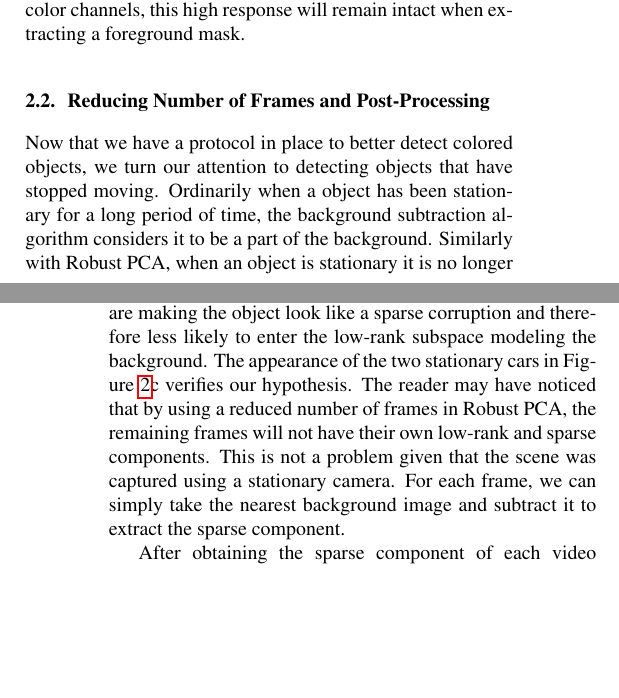
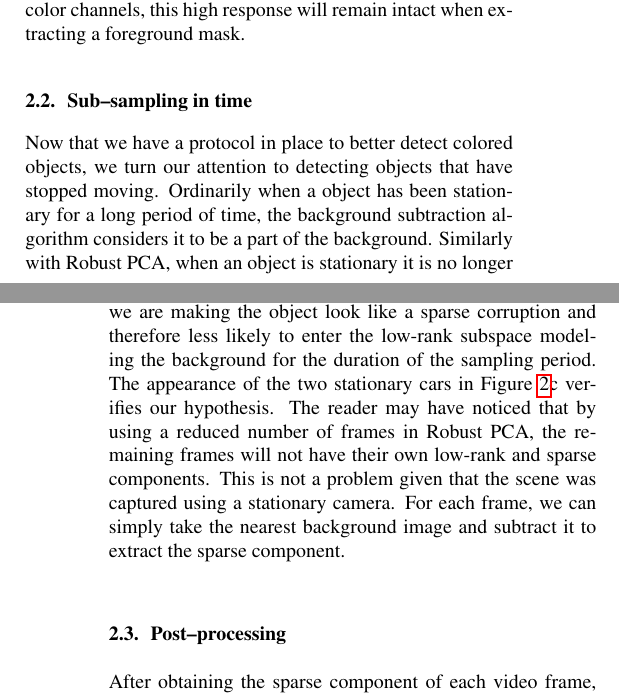
Before and after one commit to pkhorrami4/ICIP_2013, a LaTeX paper (main.tex): two parts of the columns of pages 2 and 3 of 5, joined at a grey line, cut so that both start at the same text, the shorter picture padded with empty space. Compiled offline with pdfLaTeX.

Commit message:
changes to methodology

```diff
--- a/main.tex
+++ b/main.tex
@@ -148,11 +148,13 @@ Up until now, Robust PCA has only been performed on intensity video sequences. H
 
 Consider the images in Figure \ref{fig:colorComp}. After Robust PCA is performed on the intensity channel of the video sequence, we see in Figure \ref{fig:colorComp}b that several of the moving cars can be easily separated from the background just using their intensities. The red car, however, does not seem to stand out  from the background intensity. On the other hand, when considering the image in Figure \ref{fig:colorComp}c, we see that doing Robust PCA on the red color channel makes the red car very distinguishable. Given that we also take the maximum response across all the color channels, this high response will remain intact when extracting a foreground mask.
 
-\subsection{Reducing Number of Frames and Post-Processing}
+\subsection{Sub--sampling in time}
 
 Now that we have a protocol in place to better detect colored objects, we turn our attention to detecting objects that have stopped moving. Ordinarily when a object has been stationary for a long period of time, the background subtraction algorithm considers it  to be a part of the background. Similarly with  Robust PCA, when an object is stationary it is no longer considered a sparse corruption. Rather, it is considered a basis element of the low-rank subspace and enters the frame's background. For instance, the cars shown in Figure \ref{fig:reduceComp}a have been stationary for some time, therefore they are no longer considered foreground and appear very faintly in the sparse component, shown in Figure \ref{fig:reduceComp}b.
 
-In order to prevent this from happening, we reduce the number of frames used when computing Robust PCA by taking every Nth frame where N $\in \{ 10, 20, 30\}$. By reducing the number of frames in which the stationary object appears, we are making the object look like a sparse corruption and therefore less likely to enter the low-rank subspace modeling the background. The appearance of the two stationary cars in Figure \ref{fig:reduceComp}c verifies our hypothesis. The reader may have noticed that by using a reduced number of frames in Robust PCA, the remaining frames will not have their own low-rank and sparse components. This is not a problem given that the scene was captured using a stationary camera. For each frame, we can simply take the nearest background image and subtract it to extract the sparse component.
+In order to prevent this from happening, we reduce the number of frames used when computing Robust PCA by taking every Nth frame where N $\in \{ 10, 20, 30\}$. By reducing the number of frames in which the stationary object appears, we are making the object look like a sparse corruption and therefore less likely to enter the low-rank subspace modeling the background for the duration of the sampling period. The appearance of the two stationary cars in Figure \ref{fig:reduceComp}c verifies our hypothesis. The reader may have noticed that by using a reduced number of frames in Robust PCA, the remaining frames will not have their own low-rank and sparse components. This is not a problem given that the scene was captured using a stationary camera. For each frame, we can simply take the nearest background image and subtract it to extract the sparse component.
+
+\subsection{Post--processing}
 
 After obtaining the sparse component of each video frame, we notice that they possess a fair amount of speckled noise. A classical approach to de-noising an image is through shrinking the wavelet coefficients via a hard or soft threshold \cite{Donoho95}. We apply a hard threshold to the wavelet coefficients of each sparse image to obtain a smoother response to be used during evaluation.
 
```
Also changed, not shown: main.tex (2 more changed lines).
